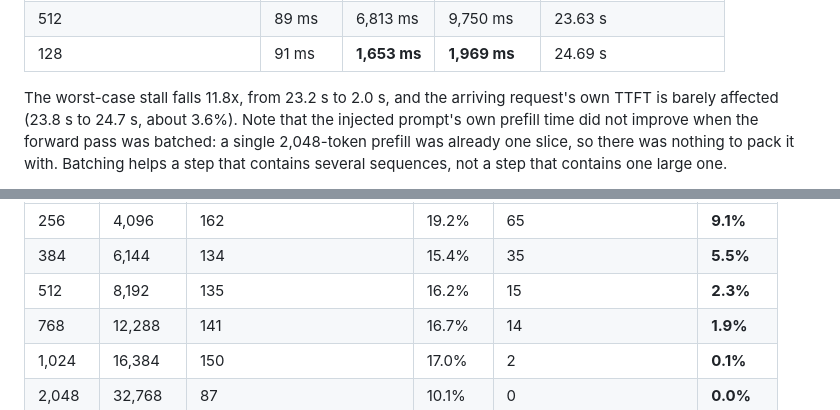
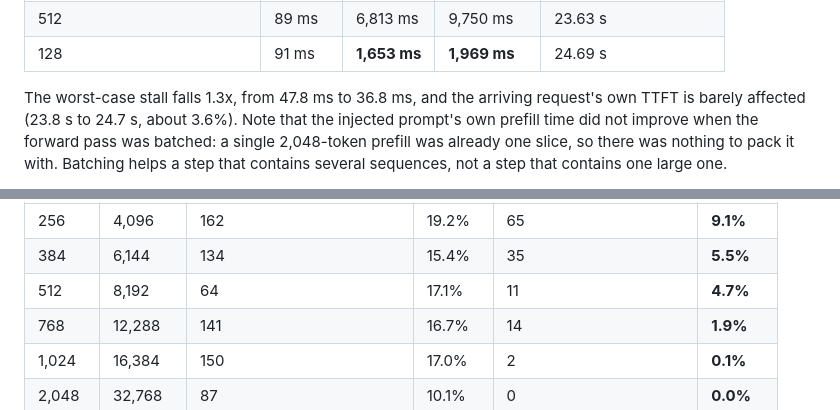
Before and after one commit to AarnavNoble/llm-engine, a Markdown page: docs/benchmarks.md, 2 parts joined by grey strips. Drawn GitHub-style.

```diff
--- a/docs/benchmarks.md
+++ b/docs/benchmarks.md
@@ -153,7 +153,7 @@ Mac, CPU backend:
 | 512 | 89 ms | 6,813 ms | 9,750 ms | 23.63 s |
 | 128 | 91 ms | **1,653 ms** | **1,969 ms** | 24.69 s |
 
-The worst-case stall falls 11.8x, from 23.2 s to 2.0 s, and the arriving
+The worst-case stall falls 1.3x, from 47.8 ms to 36.8 ms, and the arriving
 request's own TTFT is barely affected (23.8 s to 24.7 s, about 3.6%). Note that
 the injected prompt's own prefill time did not improve when the forward pass was
 batched: a single 2,048-token prefill was already one slice, so there was nothing
@@ -188,7 +188,7 @@ recomputed tokens over recomputed plus delivered tokens:
 |---|---|---|---|---|---|
 | 256 | 4,096 | 162 | 19.2% | 65 | **9.1%** |
 | 384 | 6,144 | 134 | 15.4% | 35 | **5.5%** |
-| 512 | 8,192 | 135 | 16.2% | 15 | **2.3%** |
+| 512 | 8,192 | 64 | 17.1% | 11 | **4.7%** |
 | 768 | 12,288 | 141 | 16.7% | 14 | **1.9%** |
 | 1,024 | 16,384 | 150 | 17.0% | 2 | **0.1%** |
 | 2,048 | 32,768 | 87 | 10.1% | 0 | **0.0%** |
```
Also changed, not shown: other parts of docs/benchmarks.md (+9 -9 lines), README.md (+7 -7 lines), docs/writeup.md (+6 -6 lines).
